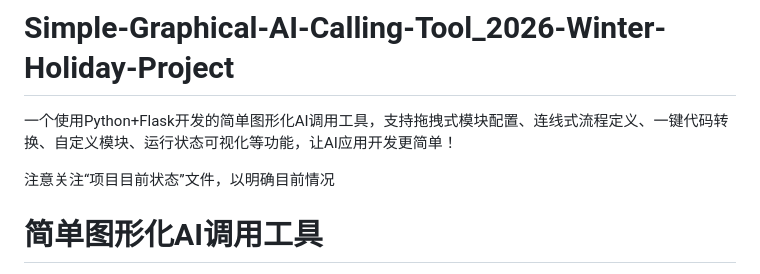
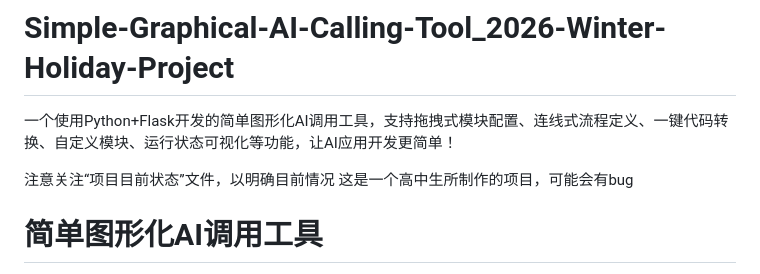
Before and after one commit to Newmanggn/Simple-Graphical-AI-Calling-Tool_2026-Winter-Holiday-Project, a Markdown page: README.md, the part around the change. Rendered like a GitHub page.

```diff
--- a/README.md
+++ b/README.md
@@ -2,6 +2,7 @@
 一个使用Python+Flask开发的简单图形化AI调用工具，支持拖拽式模块配置、连线式流程定义、一键代码转换、自定义模块、运行状态可视化等功能，让AI应用开发更简单！
 
 注意关注“项目目前状态”文件，以明确目前情况
+这是一个高中生所制作的项目，可能会有bug
 # 简单图形化AI调用工具
 
 一个使用Python+Flask开发的图形化AI模型调用和流程编排工具，通过拖拽式模块配置、连线式流程定义，让AI应用开发更简单！
```
